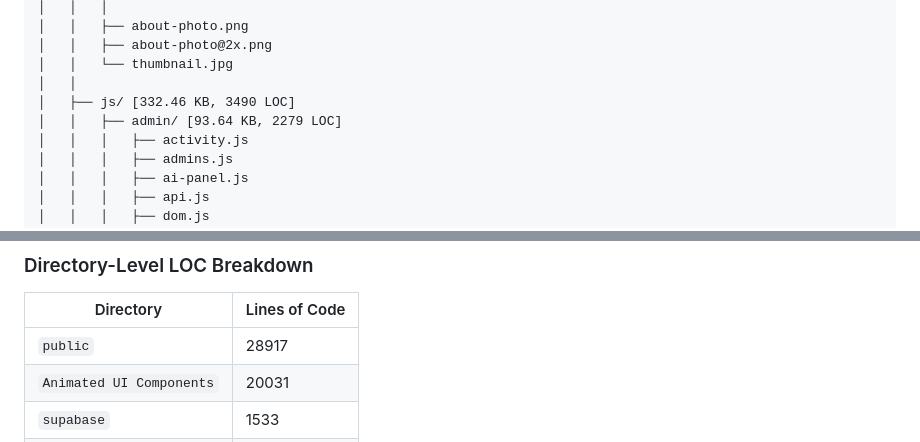
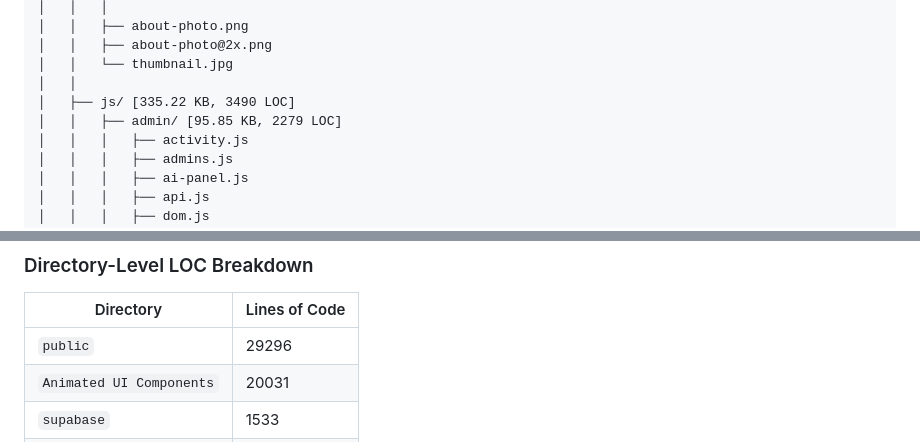
Before and after one commit to BelalAmrMohamed/belalamrmohamed.github.io, a Markdown page: PROJECT_STRUCTURE.md, 2 parts joined by grey strips. Rendered like a GitHub page.

```diff
--- a/PROJECT_STRUCTURE.md
+++ b/PROJECT_STRUCTURE.md
@@ -116,8 +116,8 @@ Belal Amr Mohamed/
 │   │   ├── about-photo@2x.png
 │   │   └── thumbnail.jpg
 │   │
-│   ├── js/ [332.46 KB, 3490 LOC]
-│   │   ├── admin/ [93.64 KB, 2279 LOC]
+│   ├── js/ [335.22 KB, 3490 LOC]
+│   │   ├── admin/ [95.85 KB, 2279 LOC]
 │   │   │   ├── activity.js
 │   │   │   ├── admins.js
 │   │   │   ├── ai-panel.js
@@ -245,7 +245,7 @@ Belal Amr Mohamed/
 
 | Directory | Lines of Code |
 |-----------|---------------|
-| `public` | 28917 |
+| `public` | 29296 |
 | `Animated UI Components` | 20031 |
 | `supabase` | 1533 |
 | `api` | 1248 |
```
Also changed, not shown: other parts of PROJECT_STRUCTURE.md (+15 -15 lines).
